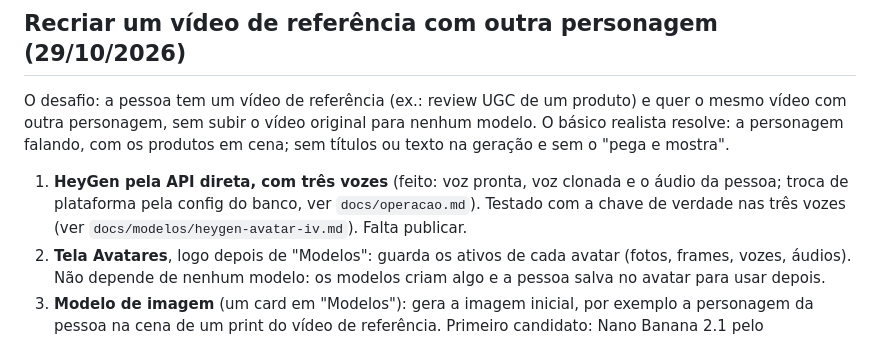
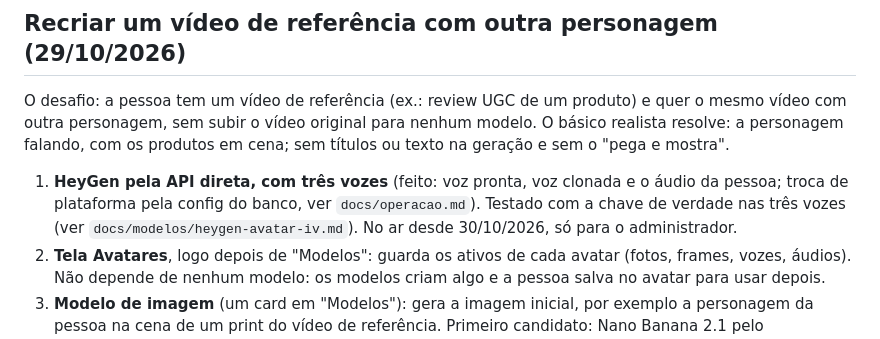
Before and after one commit to gilveloso1/meu.avatar, a Markdown page: docs/backlog.md, the part around the change. Rendered like a GitHub page.

```diff
--- a/docs/backlog.md
+++ b/docs/backlog.md
@@ -26,7 +26,8 @@ produtos em cena; sem títulos ou texto na geração e sem o "pega e mostra".
 1. **HeyGen pela API direta, com três vozes** (feito: voz pronta, voz clonada
    e o áudio da pessoa; troca de plataforma pela config do banco, ver
    `docs/operacao.md`). Testado com a chave de verdade nas três vozes (ver
-   `docs/modelos/heygen-avatar-iv.md`). Falta publicar.
+   `docs/modelos/heygen-avatar-iv.md`). No ar desde 30/10/2026, só para o
+   administrador.
 2. **Tela Avatares**, logo depois de "Modelos": guarda os ativos de cada
    avatar (fotos, frames, vozes, áudios). Não depende de nenhum modelo: os
    modelos criam algo e a pessoa salva no avatar para usar depois.
```
Also changed, not shown: docs/modelos/heygen-avatar-iv.md (+12 -5 lines).
